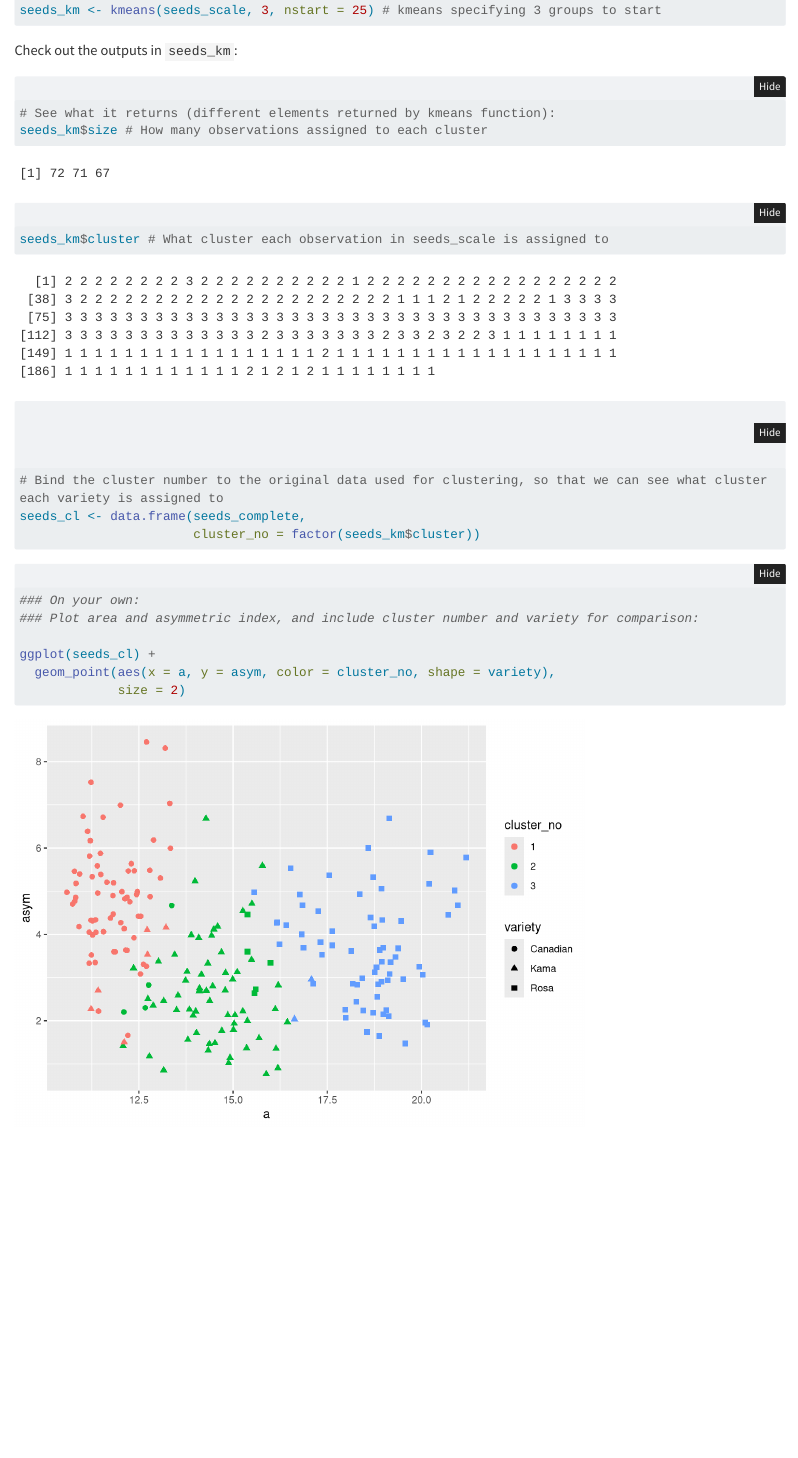
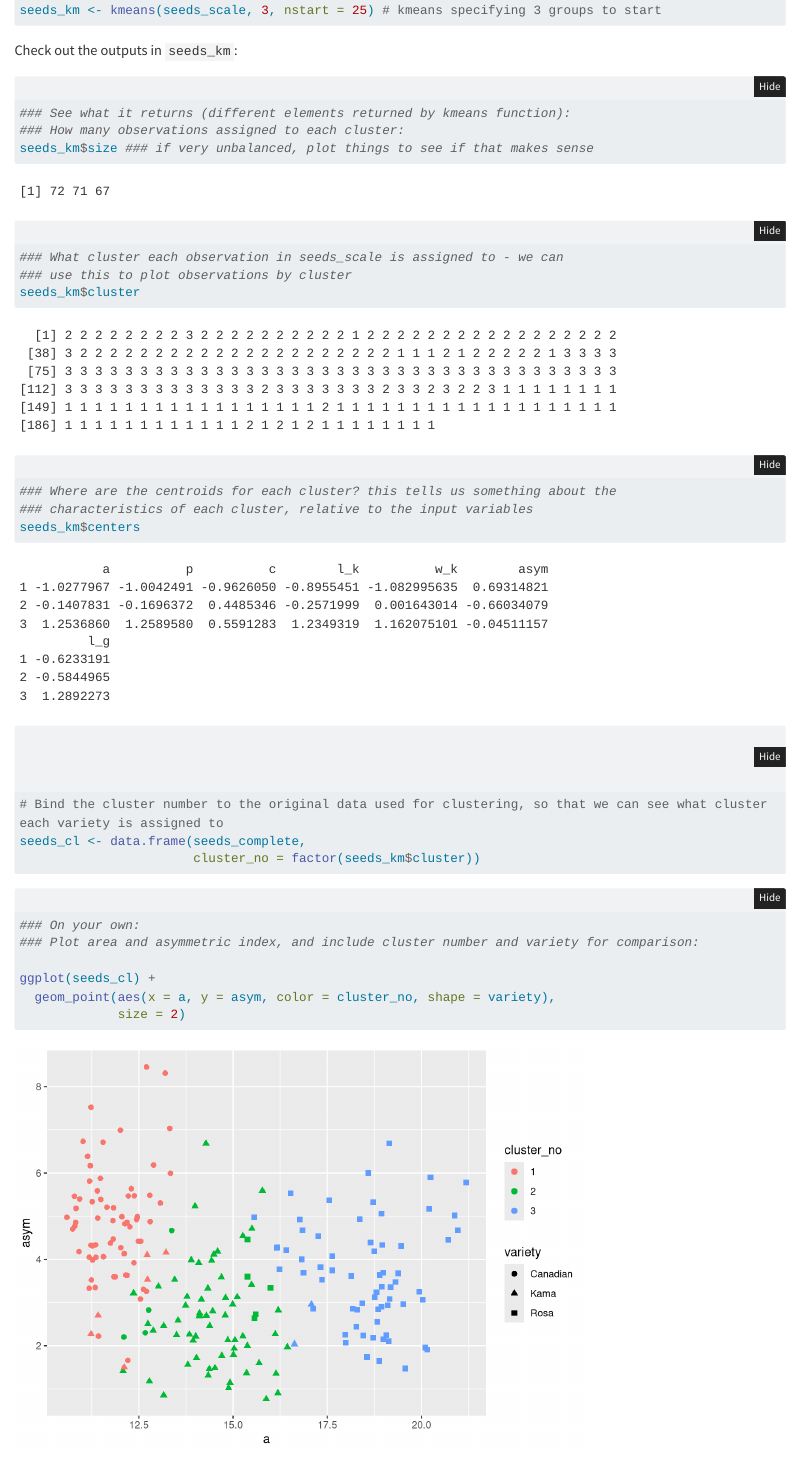
Before and after one commit to oharac/esm244_w2024_lab9, a Quarto document (keys/key.qmd): the page in a window 1100 px wide, from 6720 px down. Rendered offline with R 4.5, knitr and Pandoc in place of Quarto, with nearby package versions; folded parts are opened; some code elsewhere in the file could not run offline; long lines of code are wrapped.

Commit message:
emphasize cluster centers

````diff
--- a/keys/key.qmd
+++ b/keys/key.qmd
@@ -178,9 +178,17 @@ seeds_km <- kmeans(seeds_scale, 3, nstart = 25) # kmeans specifying 3 groups to
 Check out the outputs in `seeds_km`:
 
 ```{r}
-# See what it returns (different elements returned by kmeans function):
-seeds_km$size # How many observations assigned to each cluster
-seeds_km$cluster # What cluster each observation in seeds_scale is assigned to
+### See what it returns (different elements returned by kmeans function):
+### How many observations assigned to each cluster:
+seeds_km$size ### if very unbalanced, plot things to see if that makes sense
+
+### What cluster each observation in seeds_scale is assigned to - we can
+### use this to plot observations by cluster
+seeds_km$cluster
+
+### Where are the centroids for each cluster? this tells us something about the
+### characteristics of each cluster, relative to the input variables
+seeds_km$centers
 
 # Bind the cluster number to the original data used for clustering, so that we can see what cluster each variety is assigned to
 seeds_cl <- data.frame(seeds_complete,
````
